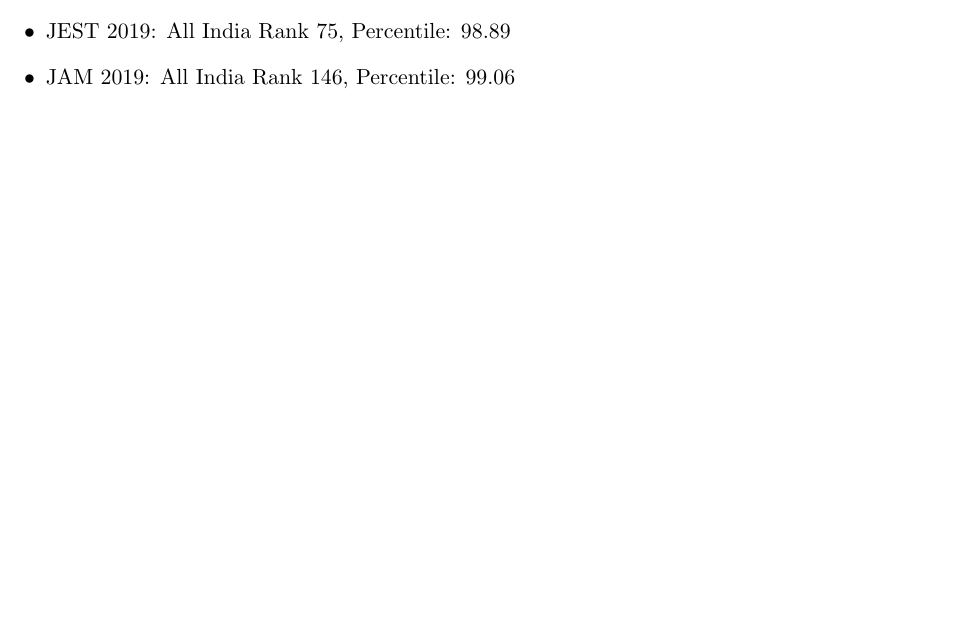
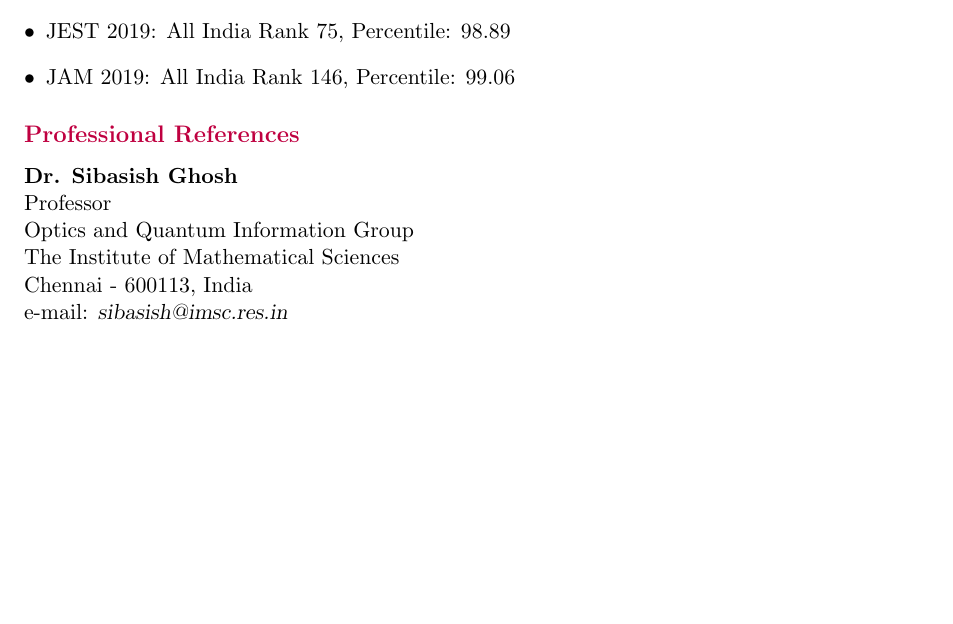
Before and after one commit to prem314/prem314.github.io, a LaTeX CV (latex/cv/cv.tex): part of page 2 of 2, cut so that both start at the same text, the shorter picture padded with empty space. Compiled offline with pdfLaTeX.

Commit message:
Added professional reference

```diff
--- a/latex/cv/cv.tex
+++ b/latex/cv/cv.tex
@@ -103,4 +103,20 @@
     %\item During BSc, won 1st prize in State level Inter-Collegiate Fest, Jyoti Nivas College, Bangalore, February 2018 for building  \href{https://www.youtube.com/watch?v=04tWPuDVBhs}{a 20-bit programmable computer on breadboard.}
 \end{itemize}
 
+
+\sectionheading{Professional References}
+
+
+
+\textbf{Dr. Sibasish Ghosh} \\
+Professor \\
+Optics and Quantum Information Group \\
+The Institute of Mathematical Sciences \\
+Chennai - 600113, India \\
+e-mail: \textsl{sibasish@imsc.res.in}
+
+\vspace{0.5cm}
+
+
+
 \end{document}
```
Also changed, not shown: latex/cv/cv.pdf, 4 other files.
